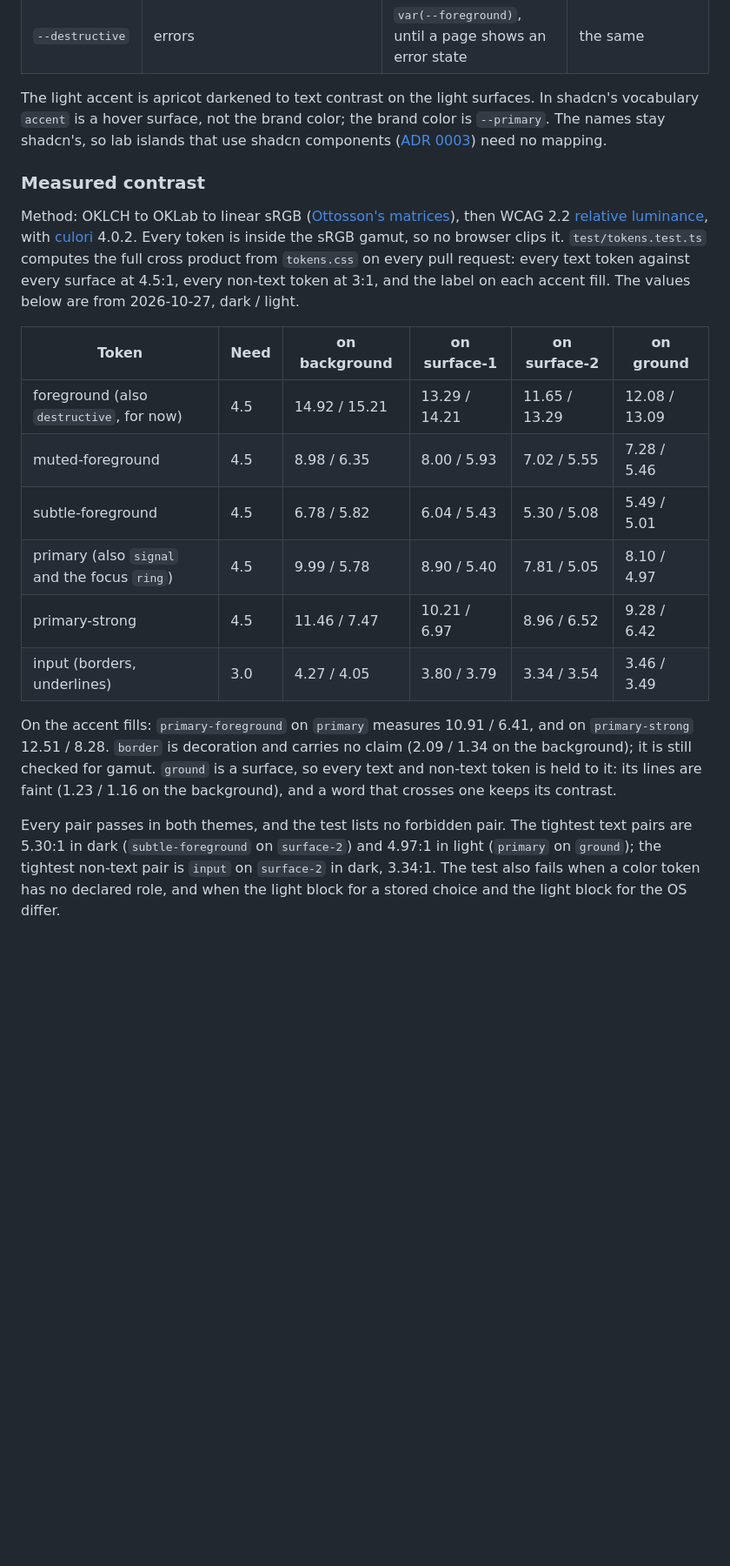
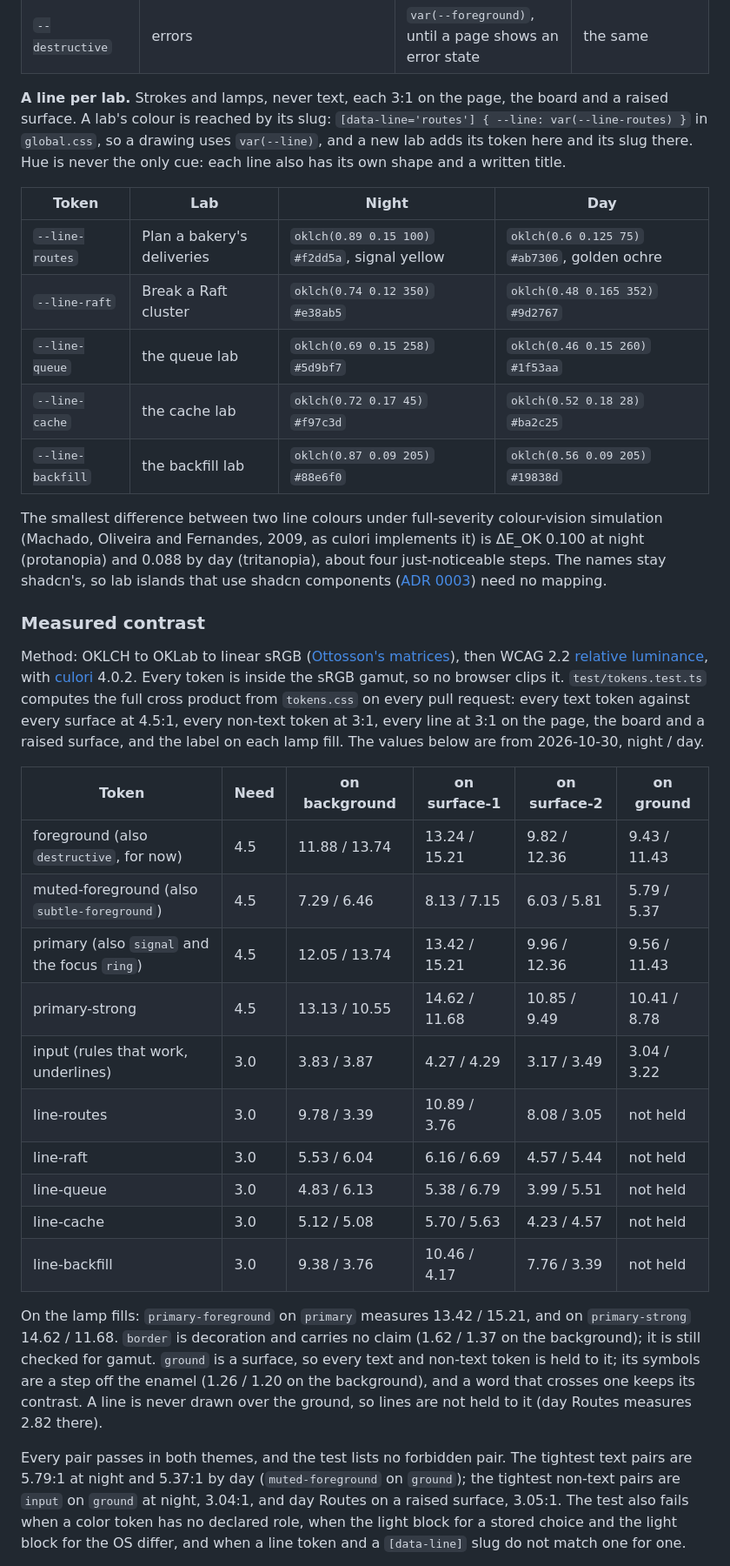
Before and after one commit to IHaveASegway/website, a Markdown page: docs/design-system.md, the part around one of its changes. Shown at 87% size. GitHub-like rendering; blank space fills up the shorter version.

```diff
--- a/docs/design-system.md
+++ b/docs/design-system.md
@@ -126,22 +126,36 @@ Dark-first, light fully supported, following the OS by default ([Theme before fi
 | `--signal`, `--ring` | attention, the focus outline | `var(--primary)` | `var(--primary)` |
 | `--destructive` | errors | `var(--foreground)`, until a page shows an error state | the same |
 
-The light accent is apricot darkened to text contrast on the light surfaces. In shadcn's vocabulary `accent` is a hover surface, not the brand color; the brand color is `--primary`. The names stay shadcn's, so lab islands that use shadcn components ([ADR 0003](adr/0003-astro-static-first.md)) need no mapping.
+**A line per lab.** Strokes and lamps, never text, each 3:1 on the page, the board and a raised surface. A lab's colour is reached by its slug: `[data-line='routes'] { --line: var(--line-routes) }` in `global.css`, so a drawing uses `var(--line)`, and a new lab adds its token here and its slug there. Hue is never the only cue: each line also has its own shape and a written title.
+
+| Token | Lab | Night | Day |
+|---|---|---|---|
+| `--line-routes` | Plan a bakery's deliveries | `oklch(0.89 0.15 100)` `#f2dd5a`, signal yellow | `oklch(0.6 0.125 75)` `#ab7306`, golden ochre |
+| `--line-raft` | Break a Raft cluster | `oklch(0.74 0.12 350)` `#e38ab5` | `oklch(0.48 0.165 352)` `#9d2767` |
+| `--line-queue` | the queue lab | `oklch(0.69 0.15 258)` `#5d9bf7` | `oklch(0.46 0.15 260)` `#1f53aa` |
+| `--line-cache` | the cache lab | `oklch(0.72 0.17 45)` `#f97c3d` | `oklch(0.52 0.18 28)` `#ba2c25` |
+| `--line-backfill` | the backfill lab | `oklch(0.87 0.09 205)` `#88e6f0` | `oklch(0.56 0.09 205)` `#19838d` |
+
+The smallest difference between two line colours under full-severity colour-vision simulation (Machado, Oliveira and Fernandes, 2009, as culori implements it) is ΔE_OK 0.100 at night (protanopia) and 0.088 by day (tritanopia), about four just-noticeable steps. The names stay shadcn's, so lab islands that use shadcn components ([ADR 0003](adr/0003-astro-static-first.md)) need no mapping.
 
 ### Measured contrast
 
-Method: OKLCH to OKLab to linear sRGB ([Ottosson's matrices](https://bottosson.github.io/posts/oklab/)), then WCAG 2.2 [relative luminance](https://www.w3.org/TR/WCAG22/#dfn-relative-luminance), with [culori](https://culorijs.org/api/) 4.0.2. Every token is inside the sRGB gamut, so no browser clips it. `test/tokens.test.ts` computes the full cross product from `tokens.css` on every pull request: every text token against every surface at 4.5:1, every non-text token at 3:1, and the label on each accent fill. The values below are from 2026-10-27, dark / light.
+Method: OKLCH to OKLab to linear sRGB ([Ottosson's matrices](https://bottosson.github.io/posts/oklab/)), then WCAG 2.2 [relative luminance](https://www.w3.org/TR/WCAG22/#dfn-relative-luminance), with [culori](https://culorijs.org/api/) 4.0.2. Every token is inside the sRGB gamut, so no browser clips it. `test/tokens.test.ts` computes the full cross product from `tokens.css` on every pull request: every text token against every surface at 4.5:1, every non-text token at 3:1, every line at 3:1 on the page, the board and a raised surface, and the label on each lamp fill. The values below are from 2026-10-30, night / day.
 
 | Token | Need | on background | on surface-1 | on surface-2 | on ground |
 |---|---|---|---|---|---|
-| foreground (also `destructive`, for now) | 4.5 | 14.92 / 15.21 | 13.29 / 14.21 | 11.65 / 13.29 | 12.08 / 13.09 |
-| muted-foreground | 4.5 | 8.98 / 6.35 | 8.00 / 5.93 | 7.02 / 5.55 | 7.28 / 5.46 |
-| subtle-foreground | 4.5 | 6.78 / 5.82 | 6.04 / 5.43 | 5.30 / 5.08 | 5.49 / 5.01 |
-| primary (also `signal` and the focus `ring`) | 4.5 | 9.99 / 5.78 | 8.90 / 5.40 | 7.81 / 5.05 | 8.10 / 4.97 |
-| primary-strong | 4.5 | 11.46 / 7.47 | 10.21 / 6.97 | 8.96 / 6.52 | 9.28 / 6.42 |
-| input (borders, underlines) | 3.0 | 4.27 / 4.05 | 3.80 / 3.79 | 3.34 / 3.54 | 3.46 / 3.49 |
+| foreground (also `destructive`, for now) | 4.5 | 11.88 / 13.74 | 13.24 / 15.21 | 9.82 / 12.36 | 9.43 / 11.43 |
+| muted-foreground (also `subtle-foreground`) | 4.5 | 7.29 / 6.46 | 8.13 / 7.15 | 6.03 / 5.81 | 5.79 / 5.37 |
+| primary (also `signal` and the focus `ring`) | 4.5 | 12.05 / 13.74 | 13.42 / 15.21 | 9.96 / 12.36 | 9.56 / 11.43 |
+| primary-strong | 4.5 | 13.13 / 10.55 | 14.62 / 11.68 | 10.85 / 9.49 | 10.41 / 8.78 |
+| input (rules that work, underlines) | 3.0 | 3.83 / 3.87 | 4.27 / 4.29 | 3.17 / 3.49 | 3.04 / 3.22 |
+| line-routes | 3.0 | 9.78 / 3.39 | 10.89 / 3.76 | 8.08 / 3.05 | not held |
+| line-raft | 3.0 | 5.53 / 6.04 | 6.16 / 6.69 | 4.57 / 5.44 | not held |
+| line-queue | 3.0 | 4.83 / 6.13 | 5.38 / 6.79 | 3.99 / 5.51 | not held |
+| line-cache | 3.0 | 5.12 / 5.08 | 5.70 / 5.63 | 4.23 / 4.57 | not held |
+| line-backfill | 3.0 | 9.38 / 3.76 | 10.46 / 4.17 | 7.76 / 3.39 | not held |
 
-On the accent fills: `primary-foreground` on `primary` measures 10.91 / 6.41, and on `primary-strong` 12.51 / 8.28. `border` is decoration and carries no claim (2.09 / 1.34 on the background); it is still checked for gamut. `ground` is a surface, so every text and non-text token is held to it: its lines are faint (1.23 / 1.16 on the background), and a word that crosses one keeps its contrast.
+On the lamp fills: `primary-foreground` on `primary` measures 13.42 / 15.21, and on `primary-strong` 14.62 / 11.68. `border` is decoration and carries no claim (1.62 / 1.37 on the background); it is still checked for gamut. `ground` is a surface, so every text and non-text token is held to it; its symbols are a step off the enamel (1.26 / 1.20 on the background), and a word that crosses one keeps its contrast. A line is never drawn over the ground, so lines are not held to it (day Routes measures 2.82 there).
 
-Every pair passes in both themes, and the test lists no forbidden pair. The tightest text pairs are 5.30:1 in dark (`subtle-foreground` on `surface-2`) and 4.97:1 in light (`primary` on `ground`); the tightest non-text pair is `input` on `surface-2` in dark, 3.34:1. The test also fails when a color token has no declared role, and when the light block for a stored choice and the light block for the OS differ.
+Every pair passes in both themes, and the test lists no forbidden pair. The tightest text pairs are 5.79:1 at night and 5.37:1 by day (`muted-foreground` on `ground`); the tightest non-text pairs are `input` on `ground` at night, 3.04:1, and day Routes on a raised surface, 3.05:1. The test also fails when a color token has no declared role, when the light block for a stored choice and the light block for the OS differ, and when a line token and a `[data-line]` slug do not match one for one.
 
```
Also changed, not shown: other parts of docs/design-system.md (+37 -37 lines).
